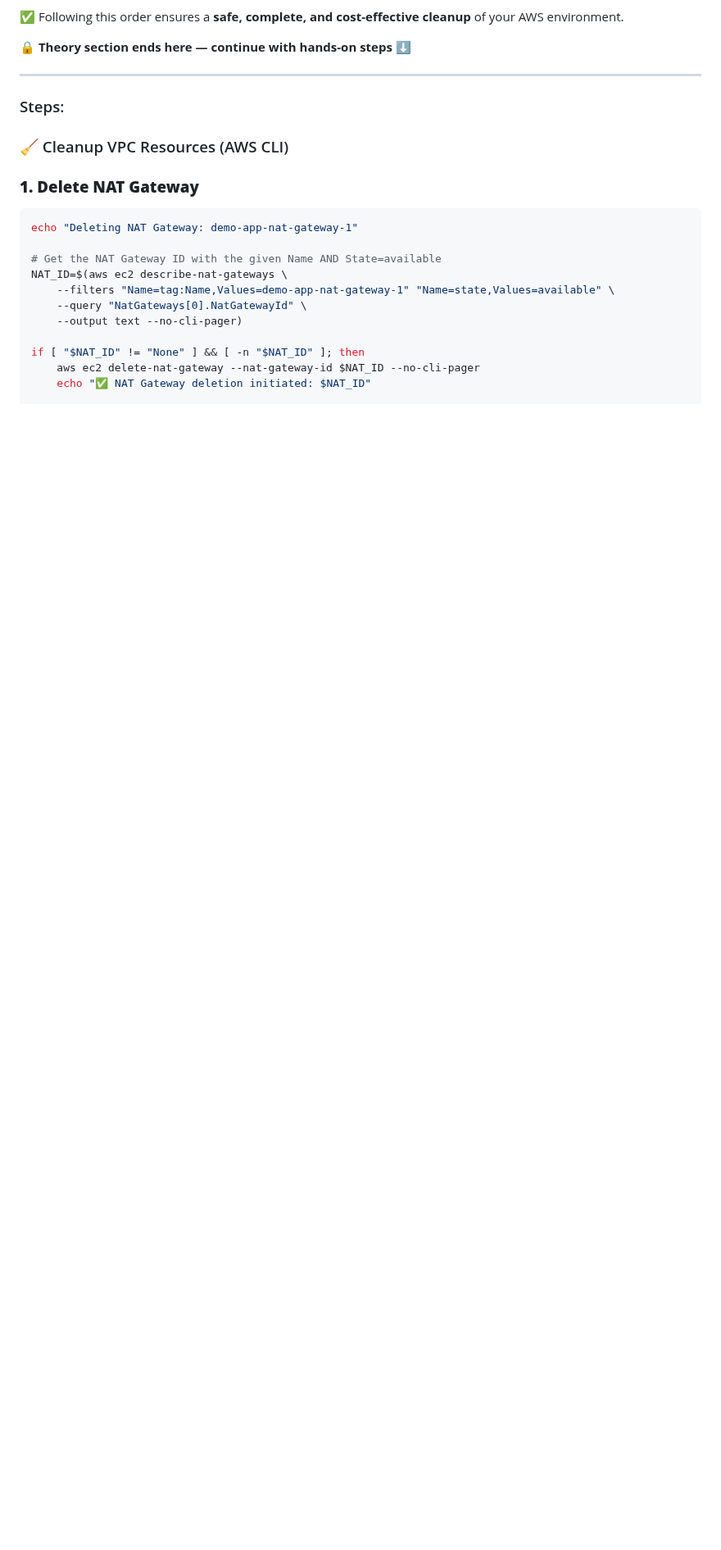
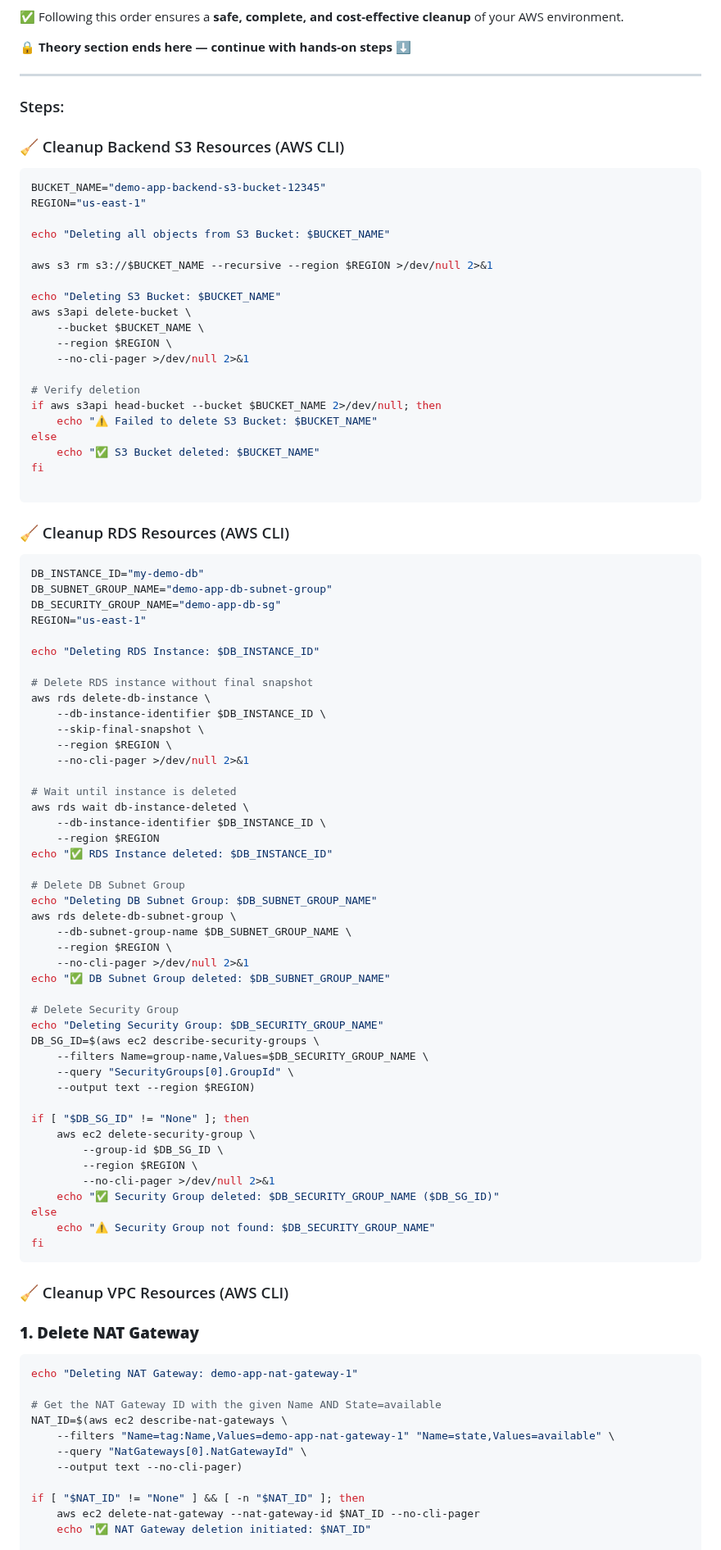
Before and after one commit to shivalkarrahul/demo-three-tier-app-on-aws, a Markdown page: README.md, the part around one of its changes. Shown at 82% size. Drawn GitHub-style; folded sections open; blank space fills up the shorter version.

Commit message:
deletion of RDS and S2

````diff
--- a/README.md
+++ b/README.md
@@ -2330,6 +2341,81 @@ AWS resources often depend on each other. To avoid errors during deletion, follo
 
 ### Steps:
 
+### 🧹 Cleanup Backend S3 Resources (AWS CLI)
+
+```bash
+BUCKET_NAME="demo-app-backend-s3-bucket-12345"
+REGION="us-east-1"
+
+echo "Deleting all objects from S3 Bucket: $BUCKET_NAME"
+
+aws s3 rm s3://$BUCKET_NAME --recursive --region $REGION >/dev/null 2>&1
+
+echo "Deleting S3 Bucket: $BUCKET_NAME"
+aws s3api delete-bucket \
+    --bucket $BUCKET_NAME \
+    --region $REGION \
+    --no-cli-pager >/dev/null 2>&1
+
+# Verify deletion
+if aws s3api head-bucket --bucket $BUCKET_NAME 2>/dev/null; then
+    echo "⚠️ Failed to delete S3 Bucket: $BUCKET_NAME"
+else
+    echo "✅ S3 Bucket deleted: $BUCKET_NAME"
+fi
+
+```
+
+
+### 🧹 Cleanup RDS Resources (AWS CLI)
+
+```bash
+DB_INSTANCE_ID="my-demo-db"
+DB_SUBNET_GROUP_NAME="demo-app-db-subnet-group"
+DB_SECURITY_GROUP_NAME="demo-app-db-sg"
+REGION="us-east-1"
+
+echo "Deleting RDS Instance: $DB_INSTANCE_ID"
+
+# Delete RDS instance without final snapshot
+aws rds delete-db-instance \
+    --db-instance-identifier $DB_INSTANCE_ID \
+    --skip-final-snapshot \
+    --region $REGION \
+    --no-cli-pager >/dev/null 2>&1
+
+# Wait until instance is deleted
+aws rds wait db-instance-deleted \
+    --db-instance-identifier $DB_INSTANCE_ID \
+    --region $REGION
+echo "✅ RDS Instance deleted: $DB_INSTANCE_ID"
+
+# Delete DB Subnet Group
+echo "Deleting DB Subnet Group: $DB_SUBNET_GROUP_NAME"
+aws rds delete-db-subnet-group \
+    --db-subnet-group-name $DB_SUBNET_GROUP_NAME \
+    --region $REGION \
+    --no-cli-pager >/dev/null 2>&1
+echo "✅ DB Subnet Group deleted: $DB_SUBNET_GROUP_NAME"
+
+# Delete Security Group
+echo "Deleting Security Group: $DB_SECURITY_GROUP_NAME"
+DB_SG_ID=$(aws ec2 describe-security-groups \
+    --filters Name=group-name,Values=$DB_SECURITY_GROUP_NAME \
+    --query "SecurityGroups[0].GroupId" \
+    --output text --region $REGION)
+
+if [ "$DB_SG_ID" != "None" ]; then
+    aws ec2 delete-security-group \
+        --group-id $DB_SG_ID \
+        --region $REGION \
+        --no-cli-pager >/dev/null 2>&1
+    echo "✅ Security Group deleted: $DB_SECURITY_GROUP_NAME ($DB_SG_ID)"
+else
+    echo "⚠️ Security Group not found: $DB_SECURITY_GROUP_NAME"
+fi
+```
+
 
 ### 🧹 Cleanup VPC Resources (AWS CLI)
 
````
Also changed, not shown: other parts of README.md (+19 -8 lines).
